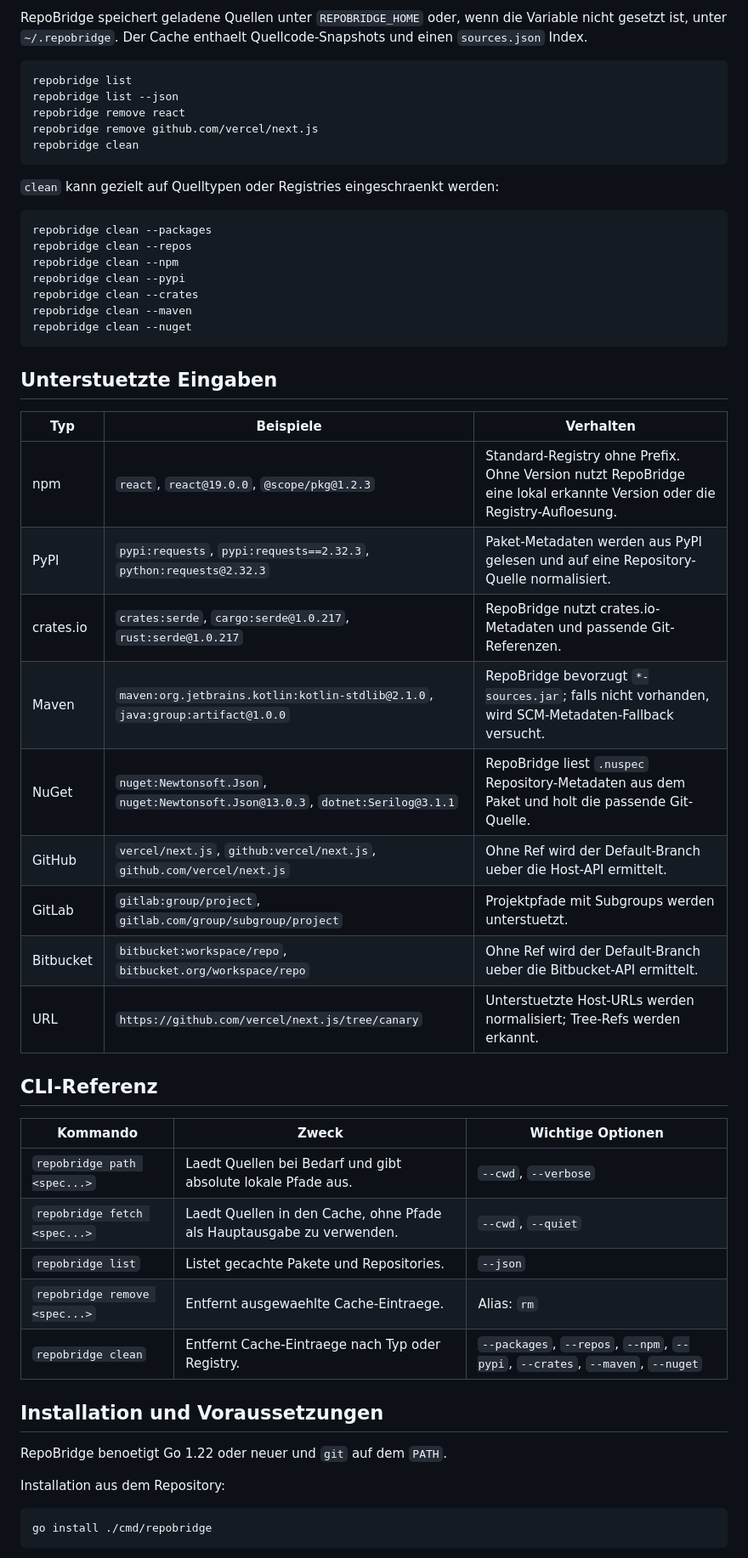
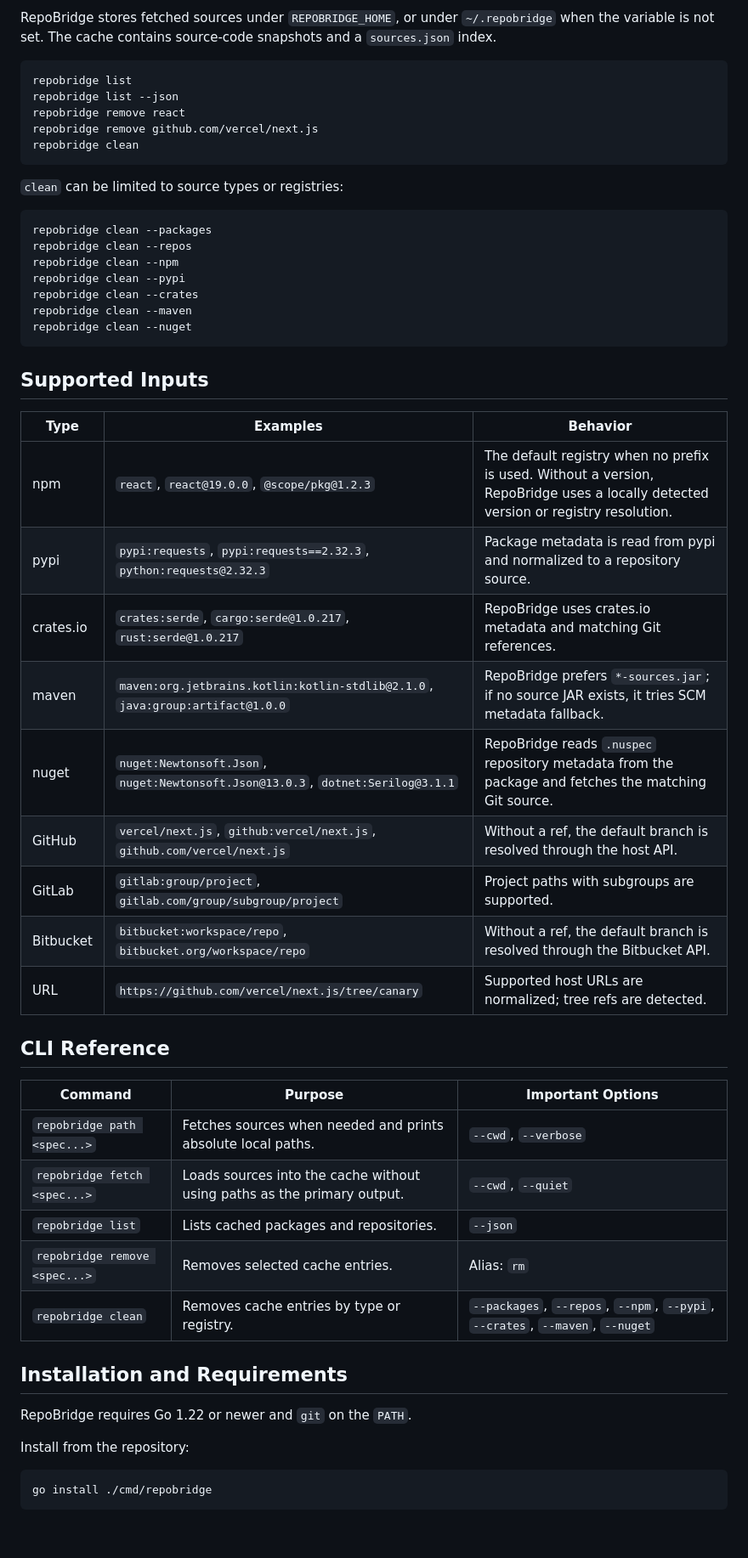
Before and after one commit to agentsw0rk/repobridge, a Markdown page: index.md, the part around one of its changes. Shown at 85% size. Rendered like a GitHub page; blank space fills up the shorter version.

````diff
--- a/index.md
+++ b/index.md
@@ -81,5 +79,5 @@ repobridge path --verbose react
 
-RepoBridge speichert geladene Quellen unter `REPOBRIDGE_HOME` oder, wenn die Variable nicht gesetzt ist, unter `~/.repobridge`. Der Cache enthaelt Quellcode-Snapshots und einen `sources.json` Index.
+RepoBridge stores fetched sources under `REPOBRIDGE_HOME`, or under `~/.repobridge` when the variable is not set. The cache contains source-code snapshots and a `sources.json` index.
 
 ```bash
 repobridge list
@@ -89,7 +87,7 @@ repobridge remove github.com/vercel/next.js
 repobridge clean
 ```
 
-`clean` kann gezielt auf Quelltypen oder Registries eingeschraenkt werden:
+`clean` can be limited to source types or registries:
 
 ```bash
 repobridge clean --packages
@@ -101,35 +99,35 @@ repobridge clean --maven
 repobridge clean --nuget
 ```
 
-## Unterstuetzte Eingaben
+## Supported Inputs
 
-| Typ | Beispiele | Verhalten |
+| Type | Examples | Behavior |
 | --- | --- | --- |
-| npm | `react`, `react@19.0.0`, `@scope/pkg@1.2.3` | Standard-Registry ohne Prefix. Ohne Version nutzt RepoBridge eine lokal erkannte Version oder die Registry-Aufloesung. |
-| PyPI | `pypi:requests`, `pypi:requests==2.32.3`, `python:requests@2.32.3` | Paket-Metadaten werden aus PyPI gelesen und auf eine Repository-Quelle normalisiert. |
-| crates.io | `crates:serde`, `cargo:serde@1.0.217`, `rust:serde@1.0.217` | RepoBridge nutzt crates.io-Metadaten und passende Git-Referenzen. |
-| Maven | `maven:org.jetbrains.kotlin:kotlin-stdlib@2.1.0`, `java:group:artifact@1.0.0` | RepoBridge bevorzugt `*-sources.jar`; falls nicht vorhanden, wird SCM-Metadaten-Fallback versucht. |
-| NuGet | `nuget:Newtonsoft.Json`, `nuget:Newtonsoft.Json@13.0.3`, `dotnet:Serilog@3.1.1` | RepoBridge liest `.nuspec` Repository-Metadaten aus dem Paket und holt die passende Git-Quelle. |
-| GitHub | `vercel/next.js`, `github:vercel/next.js`, `github.com/vercel/next.js` | Ohne Ref wird der Default-Branch ueber die Host-API ermittelt. |
-| GitLab | `gitlab:group/project`, `gitlab.com/group/subgroup/project` | Projektpfade mit Subgroups werden unterstuetzt. |
-| Bitbucket | `bitbucket:workspace/repo`, `bitbucket.org/workspace/repo` | Ohne Ref wird der Default-Branch ueber die Bitbucket-API ermittelt. |
-| URL | `https://github.com/vercel/next.js/tree/canary` | Unterstuetzte Host-URLs werden normalisiert; Tree-Refs werden erkannt. |
+| npm | `react`, `react@19.0.0`, `@scope/pkg@1.2.3` | The default registry when no prefix is used. Without a version, RepoBridge uses a locally detected version or registry resolution. |
+| pypi | `pypi:requests`, `pypi:requests==2.32.3`, `python:requests@2.32.3` | Package metadata is read from pypi and normalized to a repository source. |
+| crates.io | `crates:serde`, `cargo:serde@1.0.217`, `rust:serde@1.0.217` | RepoBridge uses crates.io metadata and matching Git references. |
+| maven | `maven:org.jetbrains.kotlin:kotlin-stdlib@2.1.0`, `java:group:artifact@1.0.0` | RepoBridge prefers `*-sources.jar`; if no source JAR exists, it tries SCM metadata fallback. |
+| nuget | `nuget:Newtonsoft.Json`, `nuget:Newtonsoft.Json@13.0.3`, `dotnet:Serilog@3.1.1` | RepoBridge reads `.nuspec` repository metadata from the package and fetches the matching Git source. |
+| GitHub | `vercel/next.js`, `github:vercel/next.js`, `github.com/vercel/next.js` | Without a ref, the default branch is resolved through the host API. |
+| GitLab | `gitlab:group/project`, `gitlab.com/group/subgroup/project` | Project paths with subgroups are supported. |
+| Bitbucket | `bitbucket:workspace/repo`, `bitbucket.org/workspace/repo` | Without a ref, the default branch is resolved through the Bitbucket API. |
+| URL | `https://github.com/vercel/next.js/tree/canary` | Supported host URLs are normalized; tree refs are detected. |
 
-## CLI-Referenz
+## CLI Reference
 
-| Kommando | Zweck | Wichtige Optionen |
+| Command | Purpose | Important Options |
 | --- | --- | --- |
-| `repobridge path <spec...>` | Laedt Quellen bei Bedarf und gibt absolute lokale Pfade aus. | `--cwd`, `--verbose` |
-| `repobridge fetch <spec...>` | Laedt Quellen in den Cache, ohne Pfade als Hauptausgabe zu verwenden. | `--cwd`, `--quiet` |
-| `repobridge list` | Listet gecachte Pakete und Repositories. | `--json` |
-| `repobridge remove <spec...>` | Entfernt ausgewaehlte Cache-Eintraege. | Alias: `rm` |
-| `repobridge clean` | Entfernt Cache-Eintraege nach Typ oder Registry. | `--packages`, `--repos`, `--npm`, `--pypi`, `--crates`, `--maven`, `--nuget` |
+| `repobridge path <spec...>` | Fetches sources when needed and prints absolute local paths. | `--cwd`, `--verbose` |
+| `repobridge fetch <spec...>` | Loads sources into the cache without using paths as the primary output. | `--cwd`, `--quiet` |
+| `repobridge list` | Lists cached packages and repositories. | `--json` |
+| `repobridge remove <spec...>` | Removes selected cache entries. | Alias: `rm` |
+| `repobridge clean` | Removes cache entries by type or registry. | `--packages`, `--repos`, `--npm`, `--pypi`, `--crates`, `--maven`, `--nuget` |
 
-## Installation und Voraussetzungen
+## Installation and Requirements
 
-RepoBridge benoetigt Go 1.22 oder neuer und `git` auf dem `PATH`.
+RepoBridge requires Go 1.22 or newer and `git` on the `PATH`.
 
-Installation aus dem Repository:
+Install from the repository:
 
 ```bash
 go install ./cmd/repobridge
````
Also changed, not shown: other parts of index.md (+79 -88 lines).
